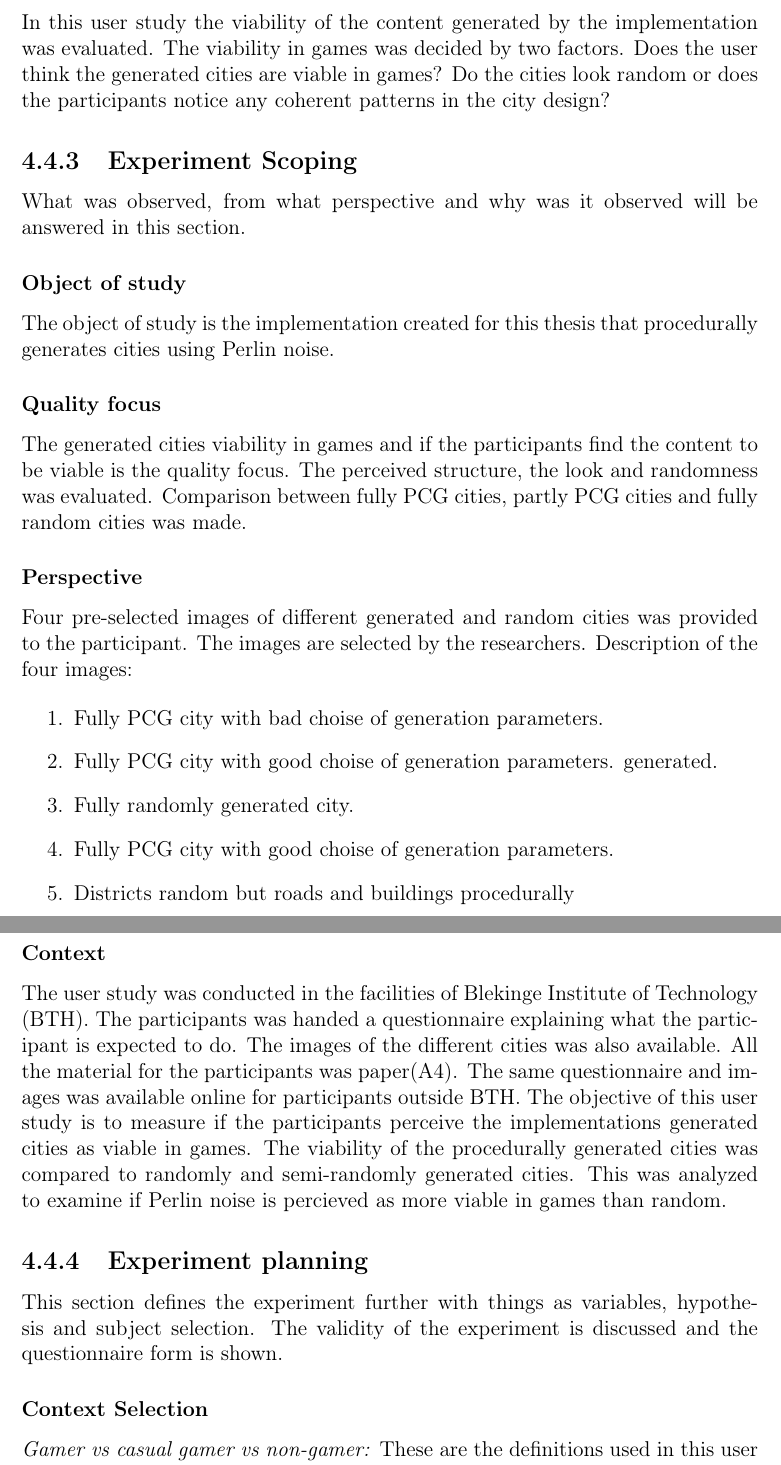
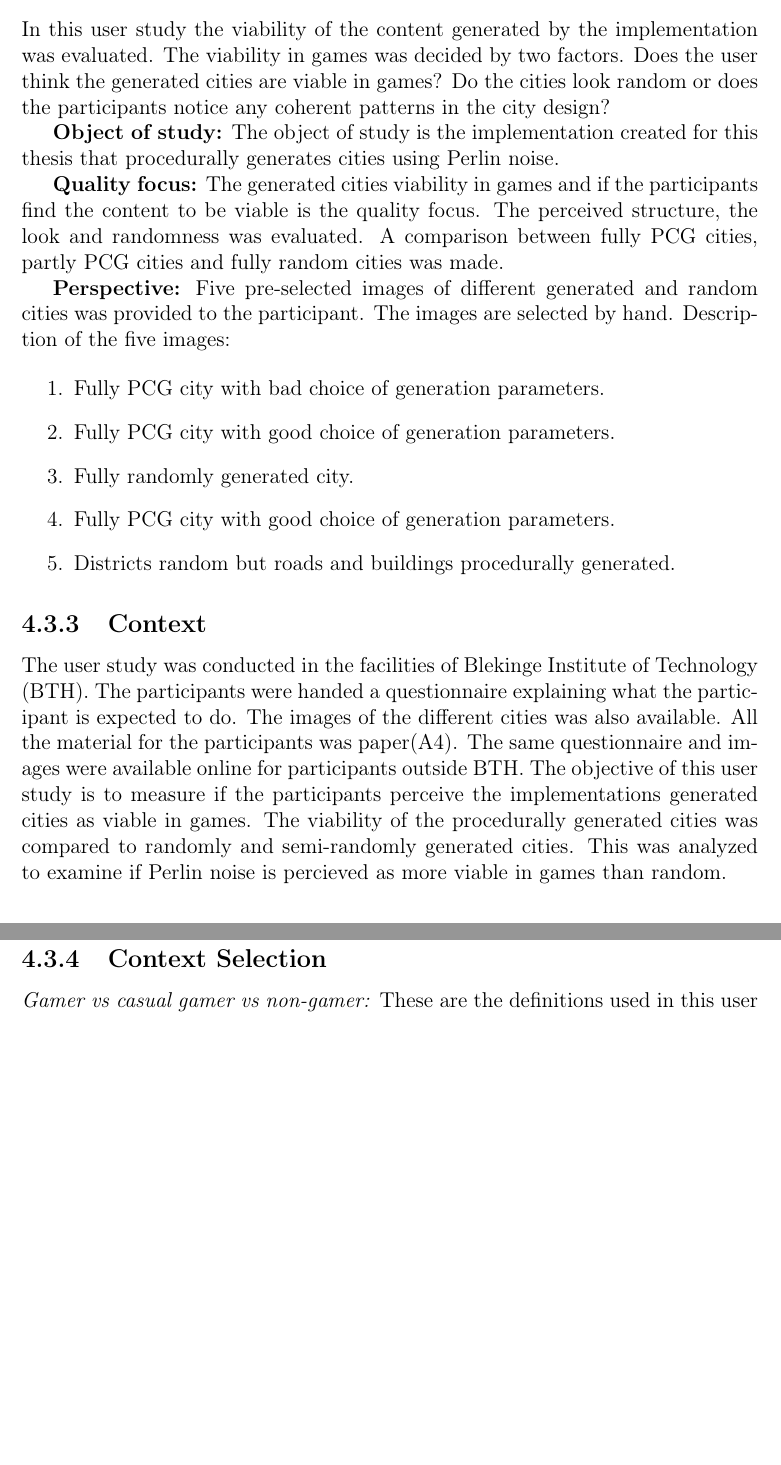
Before and after one commit to Jaddori/BScPCG, a LaTeX thesis (LaTeX/thesis.tex, which reads LaTeX/method.tex): two parts of pages 21 and 22 of 37, joined at a grey line, cut so that both start at the same text, the shorter picture padded with empty space. Compiled offline with pdfLaTeX.

Commit message:
LaTeX - Fixed some of Hans feedback

```diff
--- a/LaTeX/method.tex
+++ b/LaTeX/method.tex
@@ -151,34 +150,41 @@ To explore the procedural generation of a city, a desktop application was create
 	In this user study the viability of the content generated by the implementation was evaluated.  The viability in games was decided by two factors. Does the user think the generated cities are viable in games? Do the cities look random or does the participants notice any coherent patterns in the city design?
 
 
-	\subsection{Experiment Scoping}
-	What was observed, from what perspective and why was it observed will be answered in this section.
+	%\subsection{Experiment Scoping}
+	%\par
+	%\textbf{Experiment scoping:}
+	%What was observed, from what perspective and why was it observed will be answered in this section.
 
-	\subsubsection{Object of study}
+	%\subsubsection{Object of study}
+	\par
+	\textbf{Object of study:}
 	The object of study is the implementation created for this thesis that procedurally generates cities using Perlin noise.
 
-	\subsubsection{Quality focus}
-	The generated cities viability in games and if the participants find the content to be viable is the quality focus. The perceived structure, the look and randomness was evaluated. Comparison between fully PCG cities, partly PCG cities and fully random cities was made.
+	%\subsubsection{Quality focus}
+	\par
+	\textbf{Quality focus:}
+	The generated cities viability in games and if the participants find the content to be viable is the quality focus. The perceived structure, the look and randomness was evaluated. A comparison between fully PCG cities, partly PCG cities and fully random cities was made.
 
-	\subsubsection{Perspective}
-	Four pre-selected images of different generated and random cities was provided to the participant. The images are selected by the researchers. Description of the four images:
+	%\subsubsection{Perspective}
+	\par
+	\textbf{Perspective:}
+	Five pre-selected images of different generated and random cities was provided to the participant. The images are selected by hand. Description of the five images:
 
 	\begin{enumerate}
-		\item Fully PCG city with bad choise of generation parameters.
-		\item Fully PCG city with good choise of generation parameters.
-		 generated.
-		 \item Fully randomly generated city.
-		\item Fully PCG city with good choise of generation parameters.
-		\item Districts random but roads and buildings procedurally
+		\item Fully PCG city with bad choice of generation parameters.
+		\item Fully PCG city with good choice of generation parameters.
+		\item Fully randomly generated city.
+		\item Fully PCG city with good choice of generation parameters.
+		\item Districts random but roads and buildings procedurally generated.
 	\end{enumerate}
 
-	\subsubsection{Context}
-	The user study was conducted in the facilities of Blekinge Institute of Technology (BTH). The participants was handed a questionnaire explaining what the participant is expected to do. The images of the different cities was also available. All the material for the participants was paper(A4). The same questionnaire and images was available online for participants outside BTH. The objective of this user study is to measure if the participants perceive the implementations generated cities as viable in games. The viability of the procedurally generated cities was compared to randomly and semi-randomly generated cities. This was analyzed to examine if Perlin noise is percieved as more viable in games than random.
+	\subsection{Context}
+	The user study was conducted in the facilities of Blekinge Institute of Technology (BTH). The participants were handed a questionnaire explaining what the participant is expected to do. The images of the different cities was also available. All the material for the participants was paper(A4). The same questionnaire and images were available online for participants outside BTH. The objective of this user study is to measure if the participants perceive the implementations generated cities as viable in games. The viability of the procedurally generated cities was compared to randomly and semi-randomly generated cities. This was analyzed to examine if Perlin noise is percieved as more viable in games than random.
 
-	\subsection{Experiment planning}
-	This section defines the experiment further with things as variables, hypothesis and subject selection. The validity of the experiment is discussed and the questionnaire form is shown.
+	%\subsection{Experiment planning}
+	%This section defines the experiment further with things as variables, hypothesis and subject selection. The validity of the experiment is discussed and the questionnaire form is shown.
 
-	\subsubsection{Context Selection}
+	\subsection{Context Selection}
 	\textit{Gamer vs casual gamer vs non-gamer:} These are the definitions used in this user study, a participant who plays games at least once every week is a \textit{Gamer}. A \textit{casual gamer} plays games a minimum of once every month and \textit{non-gamers} plays games less than once every month.
 
 	\textbf{Online vs offline: }
```
Also changed, not shown: LaTeX/results.tex (+1 -1 lines), LaTeX/thesis.tex (+2 -2 lines), LaTeX/method.tex (54 more changed lines).
